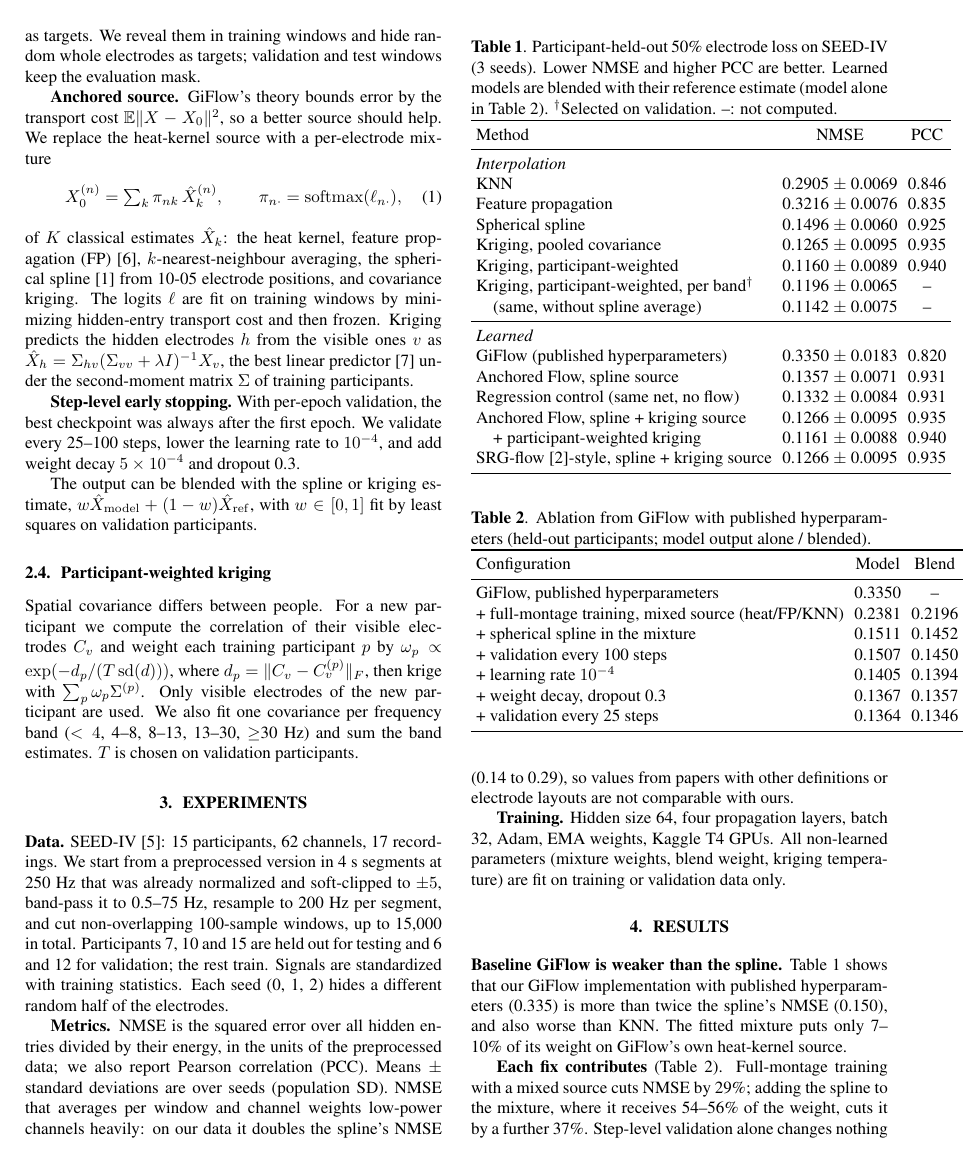
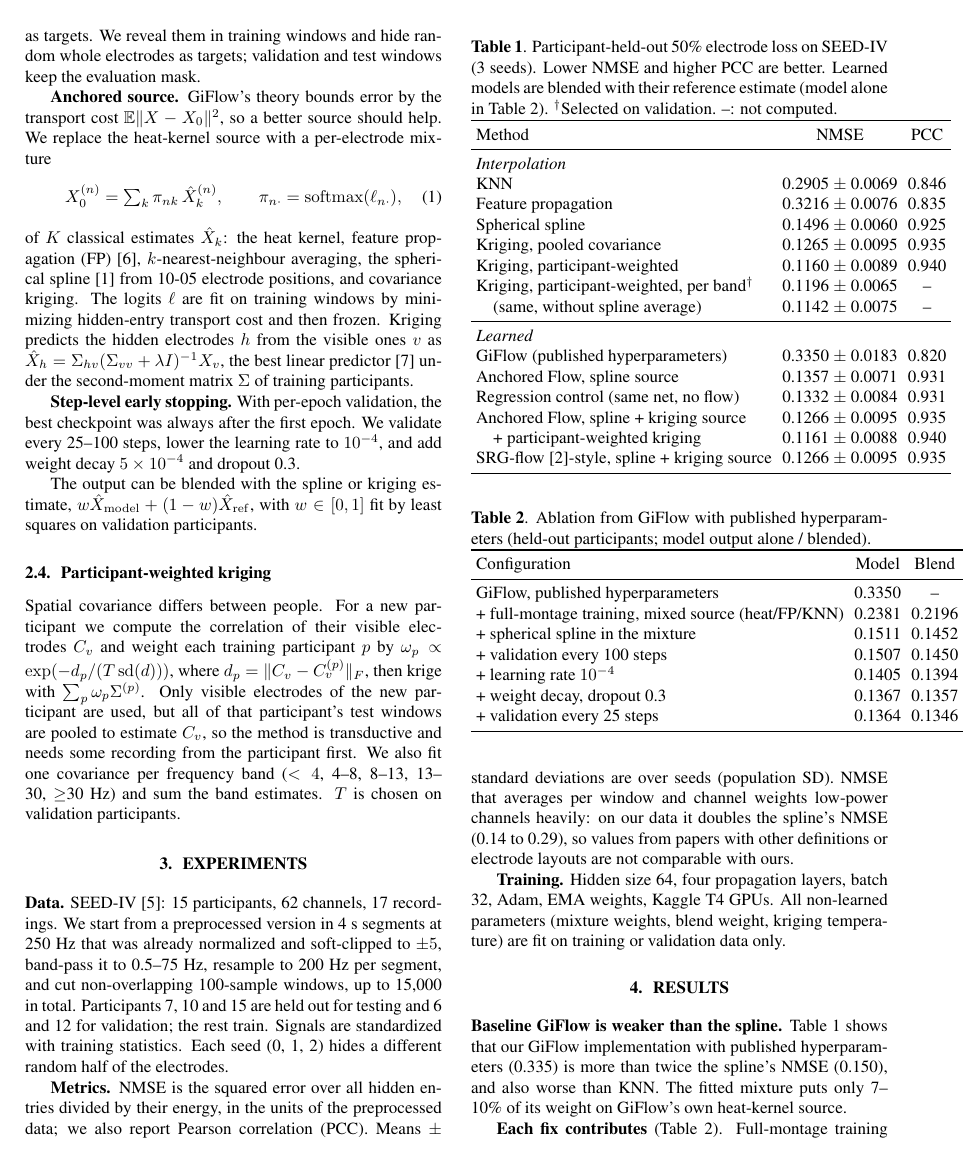
Before and after one commit to AnshAttre/MTP_1_Gi_flow_implementation, a LaTeX paper (paper/isbi2027_anchored_flow.tex): page 2 of 4. Compiled offline with pdfLaTeX.

Commit message:
State that participant weighting is transductive

```diff
--- a/paper/isbi2027_anchored_flow.tex
+++ b/paper/isbi2027_anchored_flow.tex
@@ -129,7 +129,9 @@ Spatial covariance differs between people. For a new participant we compute
 the correlation of their visible electrodes $C_v$ and weight each training
 participant $p$ by $\omega_p\propto\exp(-d_p/(T\,\mathrm{sd}(d)))$, where
 $d_p=\|C_v-C^{(p)}_v\|_F$, then krige with $\sum_p\omega_p\Sigma^{(p)}$.
-Only visible electrodes of the new participant are used. We also fit one
+Only visible electrodes of the new participant are used, but all of that
+participant's test windows are pooled to estimate $C_v$, so the method is
+transductive and needs some recording from the participant first. We also fit one
 covariance per frequency band ($<4$, 4--8, 8--13, 13--30, $\geq$30~Hz) and sum
 the band estimates. $T$ is chosen on validation participants.
 
```
Also changed, not shown: paper/isbi2027_overleaf.tex (+3 -1 lines).
